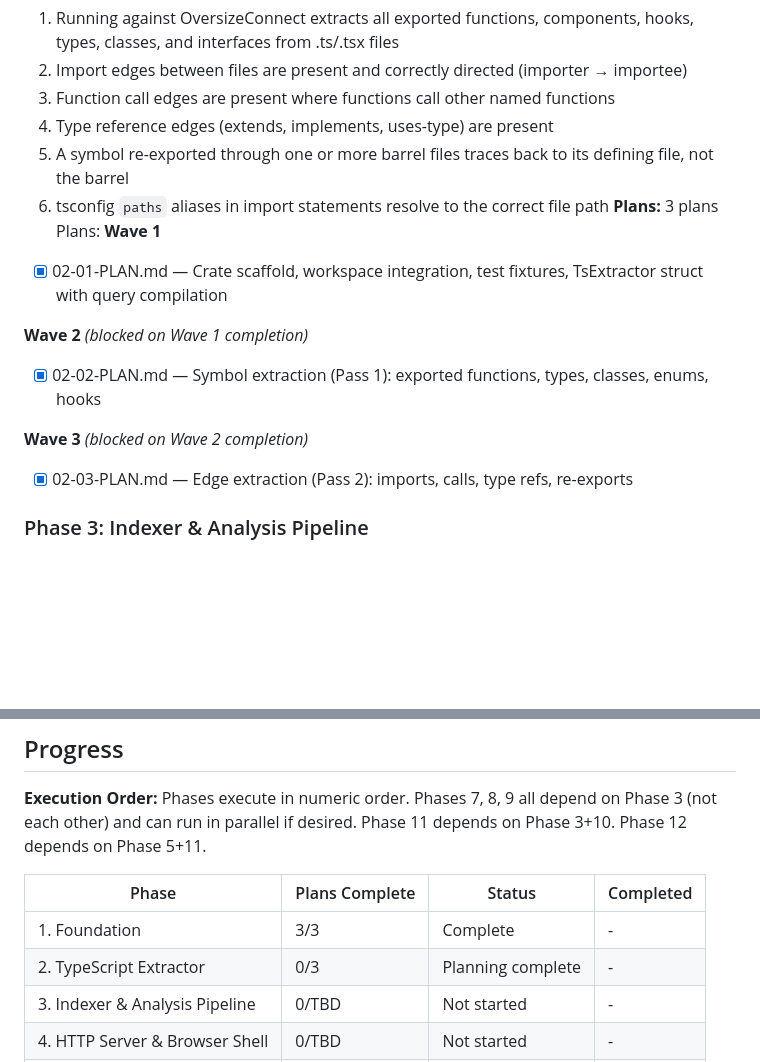
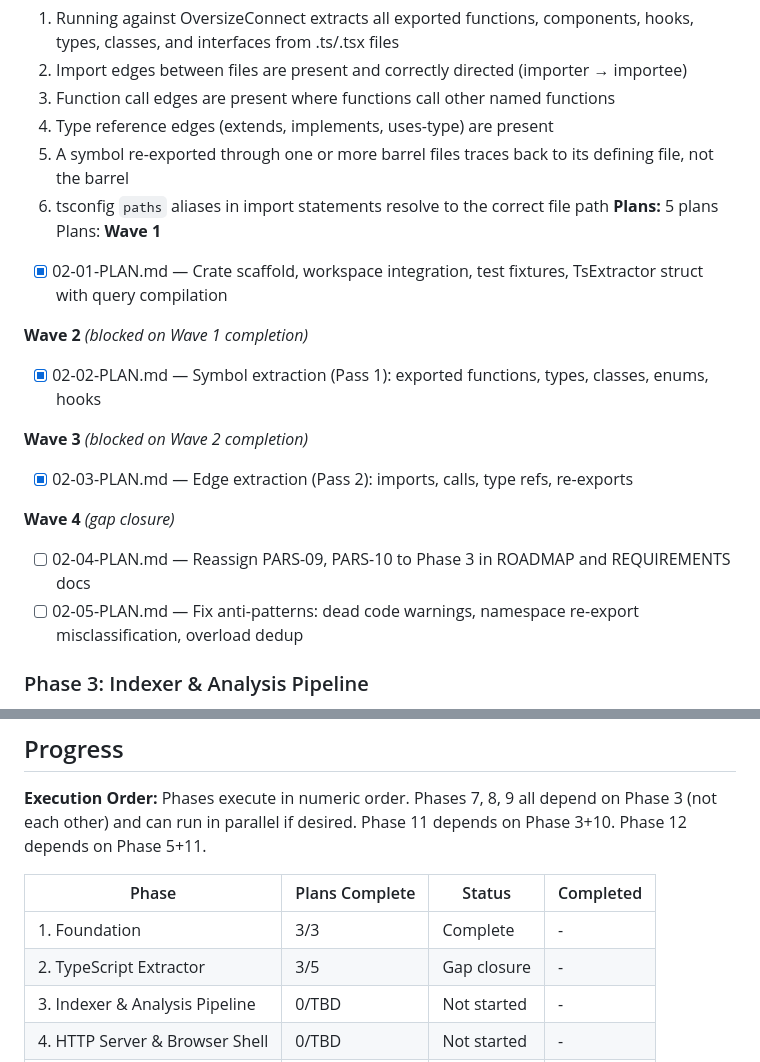
Before and after one commit to ak68a/cgraph, a Markdown page: .planning/ROADMAP.md, 2 parts joined by grey strips. Drawn GitHub-style; blank space fills up the shorter version.

Commit message:
docs(02): create gap closure plans for Phase 2 verification gaps
Plan 04: Reassign PARS-09/PARS-10 to Phase 3 in ROADMAP/REQUIREMENTS docs.
Plan 05: Fix anti-patterns — dead code warnings, namespace re-export
misclassification, overloaded function dedup.

Co-Authored-By: Claude Opus 4.6 <noreply@anthropic.com>

```diff
--- a/.planning/ROADMAP.md
+++ b/.planning/ROADMAP.md
@@ -56,7 +56,7 @@ Plans:
   4. Type reference edges (extends, implements, uses-type) are present
   5. A symbol re-exported through one or more barrel files traces back to its defining file, not the barrel
   6. tsconfig `paths` aliases in import statements resolve to the correct file path
-**Plans:** 3 plans
+**Plans:** 5 plans
 Plans:
 **Wave 1**
 - [x] 02-01-PLAN.md — Crate scaffold, workspace integration, test fixtures, TsExtractor struct with query compilation
@@ -66,6 +66,10 @@ Plans:
 
 **Wave 3** *(blocked on Wave 2 completion)*
 - [x] 02-03-PLAN.md — Edge extraction (Pass 2): imports, calls, type refs, re-exports
+
+**Wave 4** *(gap closure)*
+- [ ] 02-04-PLAN.md — Reassign PARS-09, PARS-10 to Phase 3 in ROADMAP and REQUIREMENTS docs
+- [ ] 02-05-PLAN.md — Fix anti-patterns: dead code warnings, namespace re-export misclassification, overload dedup
 
 ### Phase 3: Indexer & Analysis Pipeline
 **Goal**: The indexer crawls a project directory, feeds all files through the extractor registry, assembles the full graph in memory, and runs analysis algorithms so dead code, blast radius, and circular dependencies are available as queryable data — all without any browser or server.
@@ -191,7 +195,7 @@ Phases execute in numeric order. Phases 7, 8, 9 all depend on Phase 3 (not each
 | Phase | Plans Complete | Status | Completed |
 |-------|----------------|--------|-----------|
 | 1. Foundation | 3/3 | Complete | - |
-| 2. TypeScript Extractor | 0/3 | Planning complete | - |
+| 2. TypeScript Extractor | 3/5 | Gap closure | - |
 | 3. Indexer & Analysis Pipeline | 0/TBD | Not started | - |
 | 4. HTTP Server & Browser Shell | 0/TBD | Not started | - |
 | 5. Graph Interaction | 0/TBD | Not started | - |
```
Also changed, not shown: 2 other files.
